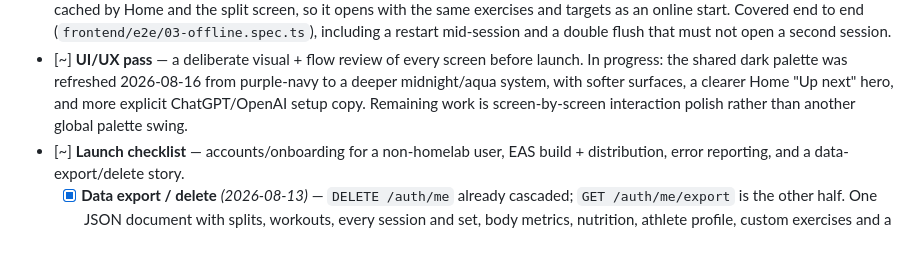
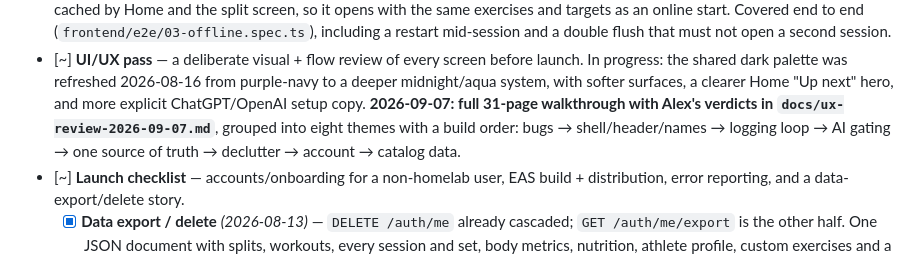
Before and after one commit to ajpeders/gym-app, a Markdown page: ROADMAP.md, the part around the change. Drawn GitHub-style.

```diff
--- a/ROADMAP.md
+++ b/ROADMAP.md
@@ -520,8 +520,10 @@ Found while actually training with the app. Ordered by how much they hurt.
       launch. In progress: the shared dark palette was refreshed 2026-08-16
       from purple-navy to a deeper midnight/aqua system, with softer surfaces,
       a clearer Home "Up next" hero, and more explicit ChatGPT/OpenAI setup
-      copy. Remaining work is screen-by-screen interaction polish rather than
-      another global palette swing.
+      copy. **2026-09-07: full 31-page walkthrough with Alex's verdicts in
+      `docs/ux-review-2026-09-07.md`**, grouped into eight themes with a build
+      order: bugs → shell/header/names → logging loop → AI gating → one
+      source of truth → declutter → account → catalog data.
 - [~] **Launch checklist** — accounts/onboarding for a non-homelab user, EAS
       build + distribution, error reporting, and a data-export/delete story.
   - [x] **Data export / delete** *(2026-08-13)* — `DELETE /auth/me` already
```
Also changed, not shown: docs/ux-review-2026-09-07.md (added, +230 -0 lines).
